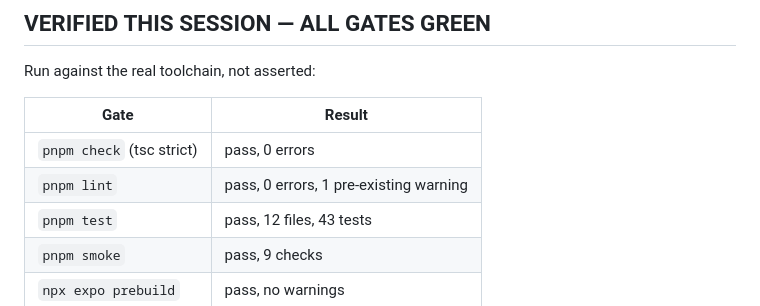
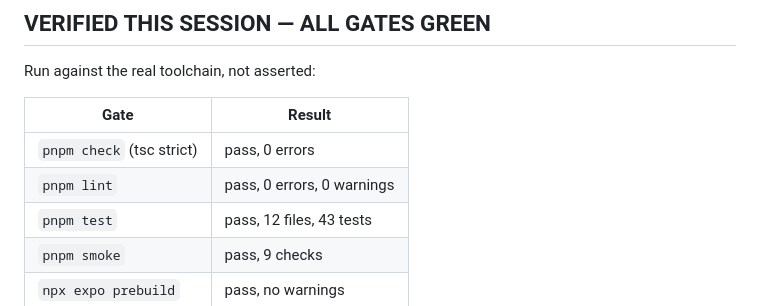
Before and after one commit to OgSmiley1/jarvis-rog, a Markdown page: .claude/JARVIS_STATE.md, the part around the change. GitHub-like rendering.

Commit message:
docs(state): lint is now clean with zero warnings
The projects-screen race fix removed the last react-hooks/exhaustive-deps
warning, so the recorded gate result was stale.

Co-Authored-By: Claude Opus 5 <noreply@anthropic.com>
Claude-Session: https://claude.ai/code/session_01FbEEKHRATJTmuVE4R3eFtn

```diff
--- a/.claude/JARVIS_STATE.md
+++ b/.claude/JARVIS_STATE.md
@@ -169,7 +169,7 @@ Run against the real toolchain, not asserted:
 | Gate | Result |
 | --- | --- |
 | `pnpm check` (tsc strict) | pass, 0 errors |
-| `pnpm lint` | pass, 0 errors, 1 pre-existing warning |
+| `pnpm lint` | pass, 0 errors, 0 warnings |
 | `pnpm test` | pass, 12 files, 43 tests |
 | `pnpm smoke` | pass, 9 checks |
 | `npx expo prebuild` | pass, no warnings |
```
